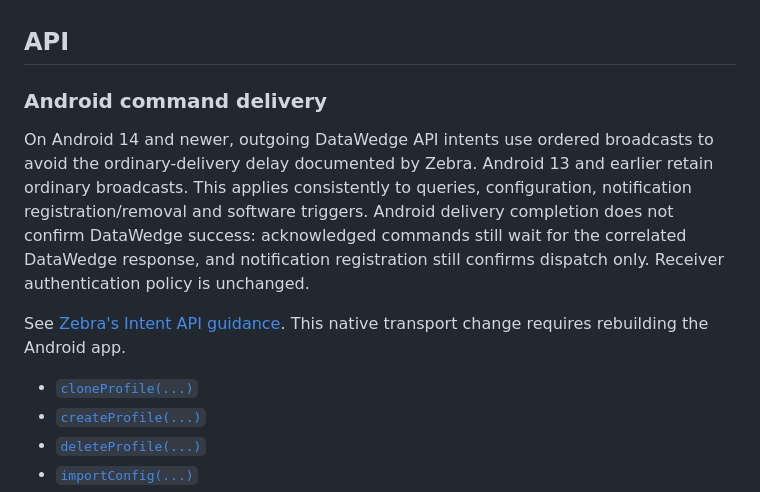
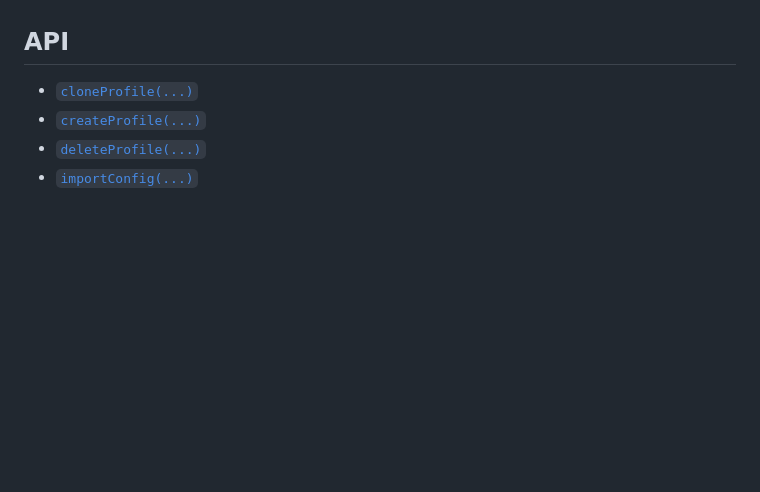
Before and after one commit to Cap-go/capacitor-zebra-datawedge, a Markdown page: README.md, the part around the change. Drawn GitHub-style; blank space fills up the shorter version.

Commit message:
docs: keep ordered broadcast internals in the PR description

```diff
--- a/README.md
+++ b/README.md
@@ -164,12 +164,6 @@ On Android 14/API 34 and later, identifier-free replies that share platform send
 Query correlation and payload validation do not guarantee sender authenticity. Any installed app can inject a matching identifier-free query result on every Android version, including by withholding its identity on API 34 and later. Replies with matching command identifiers, scan data and notification broadcasts also lack complete sender authentication. See the [known sender-authentication limitations](https://github.com/Cap-go/capacitor-zebra-datawedge/issues/25) for details.
 
 ## API
-
-### Android command delivery
-
-On Android 14 and newer, outgoing DataWedge API intents use ordered broadcasts to avoid the ordinary-delivery delay documented by Zebra. Android 13 and earlier retain ordinary broadcasts. This applies consistently to queries, configuration, notification registration/removal and software triggers. Android delivery completion does not confirm DataWedge success: acknowledged commands still wait for the correlated DataWedge response, and notification registration still confirms dispatch only. Receiver authentication policy is unchanged.
-
-See [Zebra's Intent API guidance](https://techdocs.zebra.com/datawedge/15-0/guide/api/). This native transport change requires rebuilding the Android app.
 
 <docgen-index>
 
```
